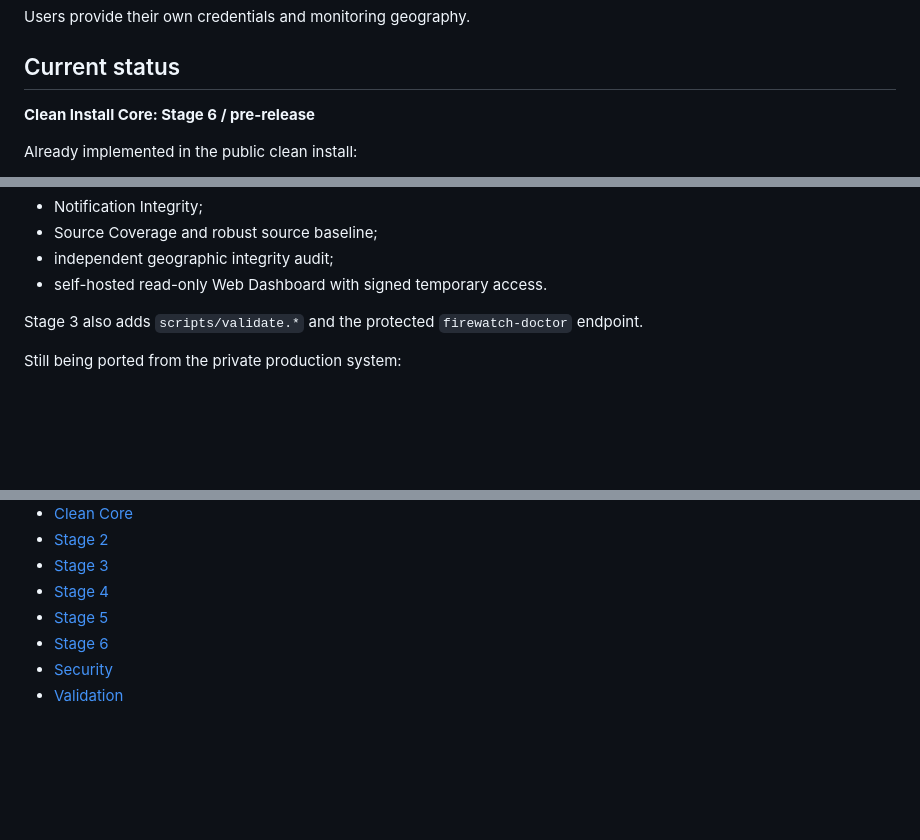
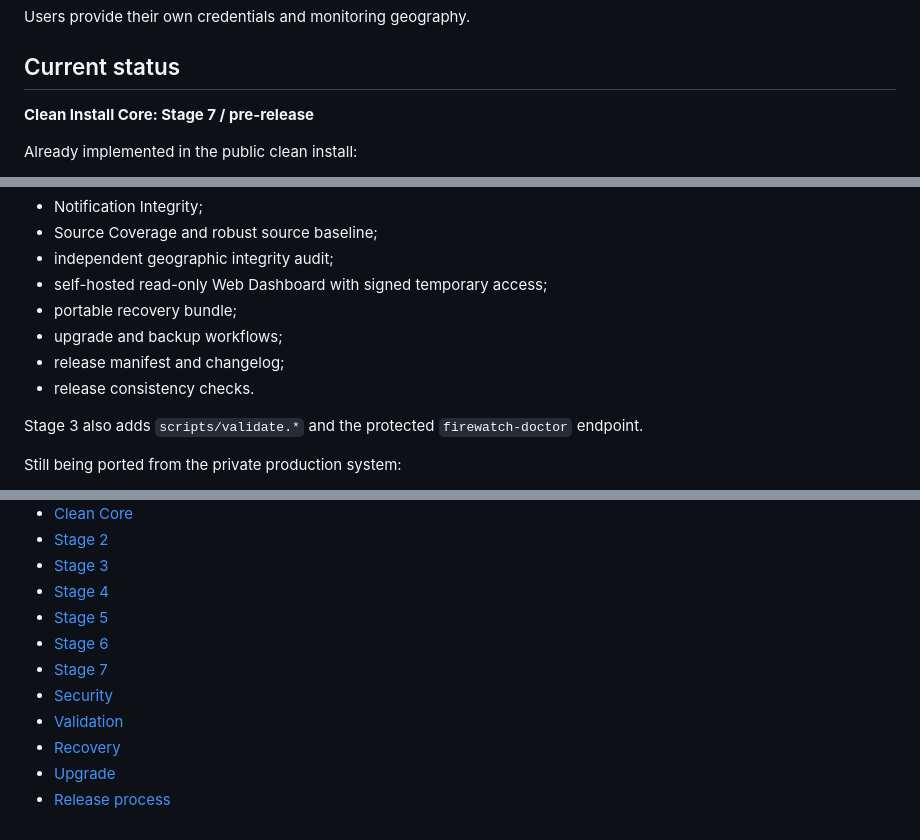
Before and after one commit to koi2mkXSZ/FIRMSGeoTools, a Markdown page: README.md, 3 parts joined by grey strips. Drawn GitHub-style; blank space fills up the shorter version.

Commit message:
Update README for Stage 7 packaging

```diff
--- a/README.md
+++ b/README.md
@@ -15,7 +15,7 @@ Users provide their own credentials and monitoring geography.
 
 ## Current status
 
-**Clean Install Core: Stage 6 / pre-release**
+**Clean Install Core: Stage 7 / pre-release**
 
 Already implemented in the public clean install:
 
@@ -42,7 +42,11 @@ Already implemented in the public clean install:
 - Notification Integrity;
 - Source Coverage and robust source baseline;
 - independent geographic integrity audit;
-- self-hosted read-only Web Dashboard with signed temporary access.
+- self-hosted read-only Web Dashboard with signed temporary access;
+- portable recovery bundle;
+- upgrade and backup workflows;
+- release manifest and changelog;
+- release consistency checks.
 
 Stage 3 also adds `scripts/validate.*` and the protected `firewatch-doctor` endpoint.
 
@@ -101,5 +105,9 @@ Never commit `.env.local`, your actual AOI/region configuration if private, or a
 - [Stage 4](docs/STAGE4.md)
 - [Stage 5](docs/STAGE5.md)
 - [Stage 6](docs/STAGE6.md)
+- [Stage 7](docs/STAGE7.md)
 - [Security](docs/SECURITY.md)
 - [Validation](docs/VALIDATION.md)
+- [Recovery](docs/RECOVERY.md)
+- [Upgrade](docs/UPGRADE.md)
+- [Release process](docs/RELEASE.md)
```
